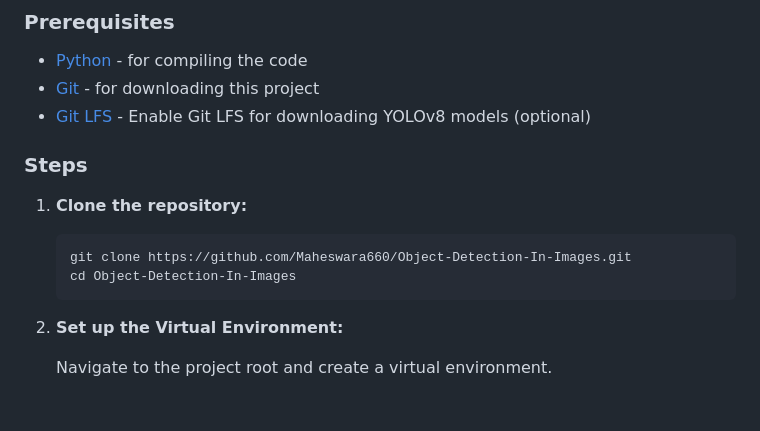
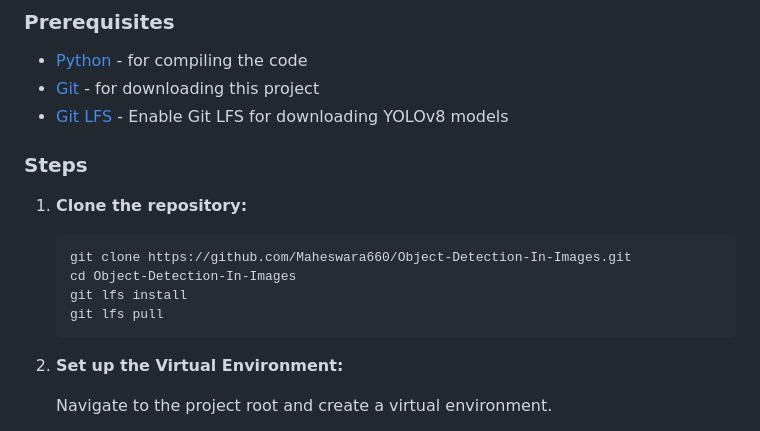
Before and after one commit to Maheswara660/Object-Detection-In-Images, a Markdown page: README.md, the part around the change. Rendered like a GitHub page; blank space fills up the shorter version.

Commit message:
Update README
Added instructions for Git LFS installation and usage.

````diff
--- a/README.md
+++ b/README.md
@@ -44,7 +44,7 @@ Object Detection In Images/
 
 - [Python](https://www.python.org/downloads/) - for compiling the code
 - [Git](https://git-scm.com/downloads) - for downloading this project
-- [Git LFS](https://git-lfs.com) - Enable Git LFS for downloading YOLOv8 models (optional)
+- [Git LFS](https://git-lfs.com) - Enable Git LFS for downloading YOLOv8 models
 
 ### Steps
 
@@ -52,6 +52,8 @@ Object Detection In Images/
     ```bash
     git clone https://github.com/Maheswara660/Object-Detection-In-Images.git
     cd Object-Detection-In-Images
+    git lfs install
+    git lfs pull
     ```
 
 2.  **Set up the Virtual Environment:**
````
